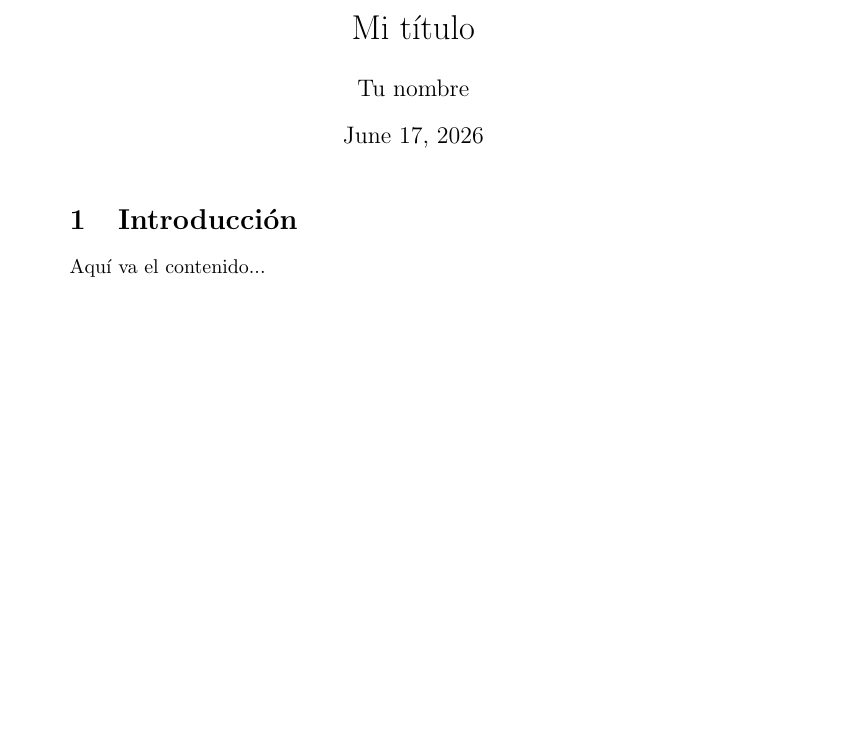
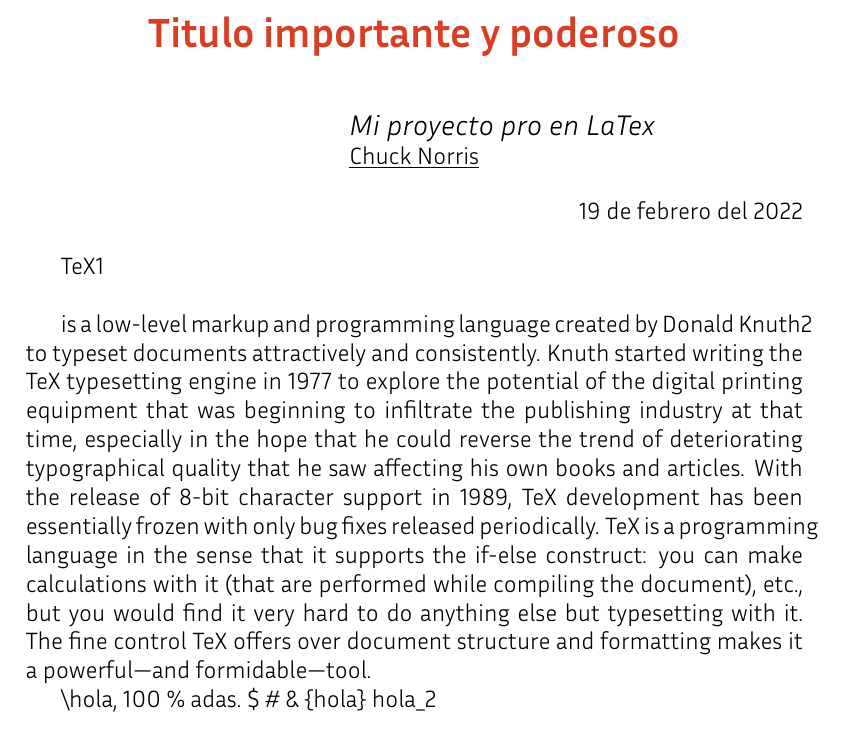
Before and after one commit to JuanfranciscoMo/LaTex, a LaTeX document (main.tex): part of the page, cut at the place of the change. The pictures show the PDF file main.pdf that the author committed with the source.

Commit message:
mi primer documento en LaTex

```diff
--- a/main.tex
+++ b/main.tex
@@ -4,9 +15,33 @@
 
 \begin{document}
+\begin{center}
+    % Poner el título importante
+    {\color{rojo} \LARGE \textbf {Titulo importante y poderoso}} \\[1cm]
 
-\maketitle
+\hspace{3cm } {\large \textit{Mi proyecto pro en LaTex}}
 
-\section{Introducción}
-Aquí va el contenido...
+\underline{Chuck Norris}
+\end{center}
+
+\begin{flushright}
+    19 de febrero del 2022
+\end{flushright}
+
+TeX1 \newline
+
+\indent is a low-level markup
+\noindent and programming language created by Donald Knuth2 to
+typeset documents attractively and consistently. Knuth started writing the TeX typesetting
+engine in 1977 to explore the potential of the digital printing equipment that was beginning
+to infiltrate the publishing industry at that time, especially in the hope that he could reverse
+the trend of deteriorating typographical quality that he saw aﬀecting his own books and
+articles. With the release of 8-bit character support in 1989, TeX development has been
+essentially frozen with only bug fixes released periodically. TeX is a programming language
+in the sense that it supports the if-else construct: you can make calculations with it (that
+are performed while compiling the document), etc., but you would find it very hard to do
+anything else but typesetting with it. The fine control TeX oﬀers over document structure
+and formatting makes it a powerful—and formidable—tool.
+
+\textbackslash hola, 100 \% adas. \$ \# \& \{hola\} hola\_2
 
 \end{document}
```
Also changed, not shown: main.pdf, main.tex (17 more changed lines), 5 other files.
